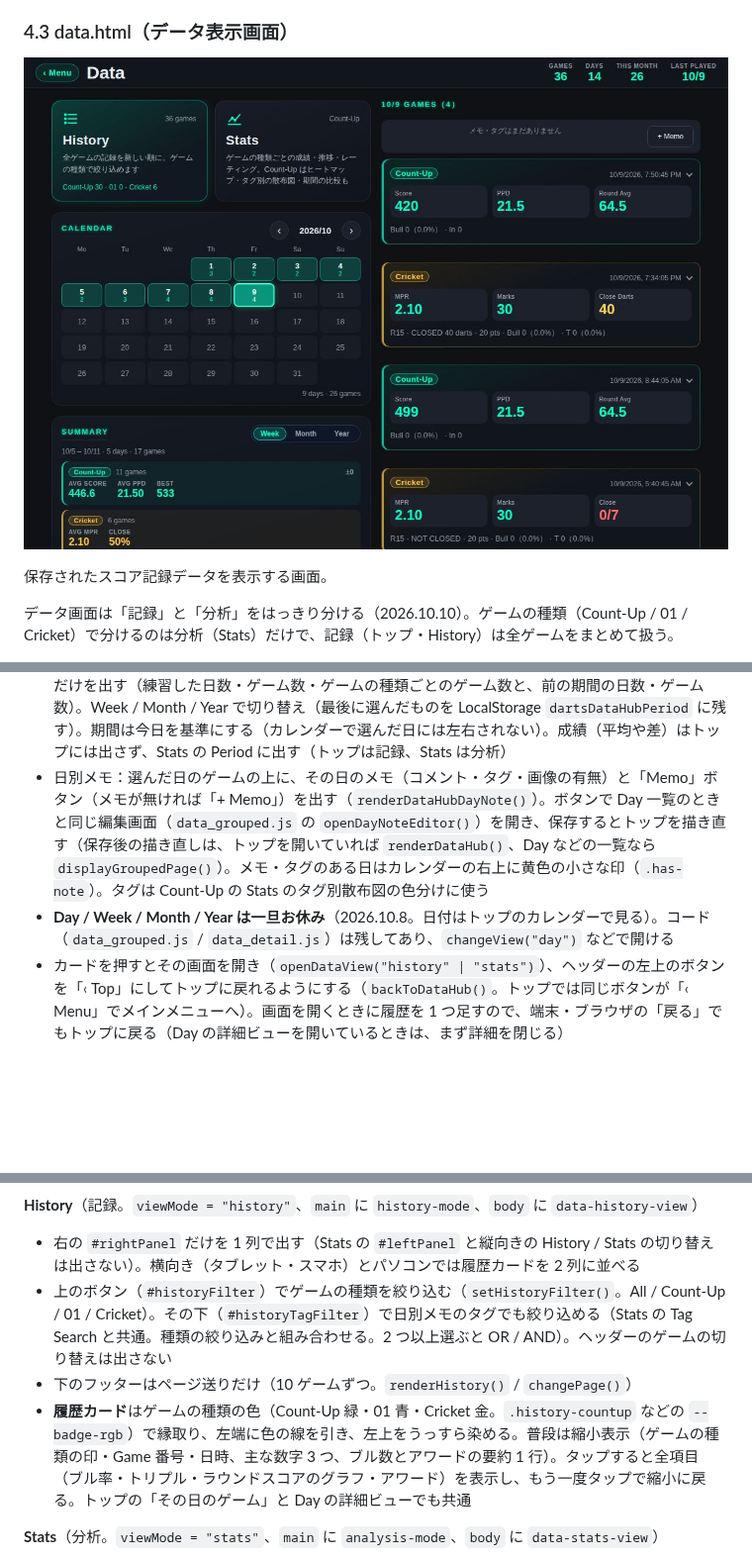
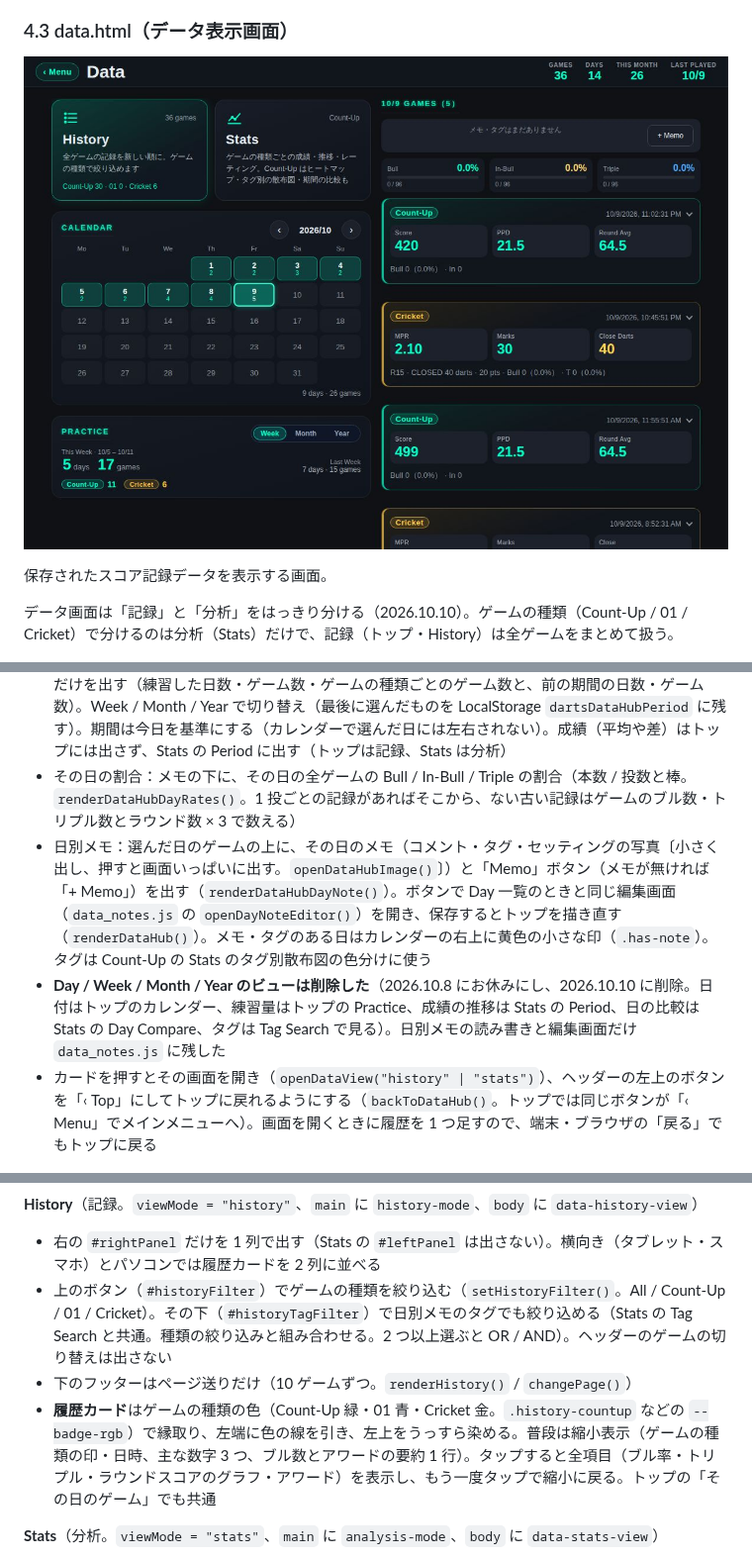
Before and after one commit to izayoisinya/darts-practice, a Markdown page: docs/design.md, 3 parts joined by grey strips. Shown at 99% size. Rendered like a GitHub page; pictures changed too: docs/images/data_hub_tablet.jpg; blank space fills up the shorter version.

```diff
--- a/docs/design.md
+++ b/docs/design.md
@@ -240,18 +240,19 @@ Rounds エリアと Input エリアが横並びになり、その下に Stats
 - Calendar：全ゲームを練習した日に印を付け、その日のゲーム数を小さく出す（5 ゲーム以上は濃く。今日は白い枠）。練習した日を押すと、その日のメモとゲームを横（縦向きは下）に出す。最初は最後に練習した日を選んでおく（`renderDataHubDay()` / `fillDataHubDay()`。ゲームは History と同じ履歴カードで、見出しはゲームの種類の印だけ。押すと開く。新しい順。選んだ日は濃く光らせる。履歴カードの開閉の見た目は `#sessionsContainer` と同じ指定を `#dataHubDayList` にも当てる）。‹ › で月を切り替え、最初は最後に遊んだ月。下にその月の日数・ゲーム数（`renderDataHubCalendar()`）
 - タグの絞り込みはトップには置かない（画面がごちゃつくため。History と Stats の Tag Search に置く）
 - Practice（カレンダーの下。`renderDataHubPeriod()`）：今週（月曜はじまり）・今月・今年の**練習量**だけを出す（練習した日数・ゲーム数・ゲームの種類ごとのゲーム数と、前の期間の日数・ゲーム数）。Week / Month / Year で切り替え（最後に選んだものを LocalStorage `dartsDataHubPeriod` に残す）。期間は今日を基準にする（カレンダーで選んだ日には左右されない）。成績（平均や差）はトップには出さず、Stats の Period に出す（トップは記録、Stats は分析）
-- 日別メモ：選んだ日のゲームの上に、その日のメモ（コメント・タグ・画像の有無）と「Memo」ボタン（メモが無ければ「+ Memo」）を出す（`renderDataHubDayNote()`）。ボタンで Day 一覧のときと同じ編集画面（`data_grouped.js` の `openDayNoteEditor()`）を開き、保存するとトップを描き直す（保存後の描き直しは、トップを開いていれば `renderDataHub()`、Day などの一覧なら `displayGroupedPage()`）。メモ・タグのある日はカレンダーの右上に黄色の小さな印（`.has-note`）。タグは Count-Up の Stats のタグ別散布図の色分けに使う
-- **Day / Week / Month / Year は一旦お休み**（2026.10.8。日付はトップのカレンダーで見る）。コード（`data_grouped.js` / `data_detail.js`）は残してあり、`changeView("day")` などで開ける
-- カードを押すとその画面を開き（`openDataView("history" | "stats")`）、ヘッダーの左上のボタンを「‹ Top」にしてトップに戻れるようにする（`backToDataHub()`。トップでは同じボタンが「‹ Menu」でメインメニューへ）。画面を開くときに履歴を 1 つ足すので、端末・ブラウザの「戻る」でもトップに戻る（Day の詳細ビューを開いているときは、まず詳細を閉じる）
+- その日の割合：メモの下に、その日の全ゲームの Bull / In-Bull / Triple の割合（本数 / 投数と棒。`renderDataHubDayRates()`。1 投ごとの記録があればそこから、ない古い記録はゲームのブル数・トリプル数とラウンド数 × 3 で数える）
+- 日別メモ：選んだ日のゲームの上に、その日のメモ（コメント・タグ・セッティングの写真〔小さく出し、押すと画面いっぱいに出す。`openDataHubImage()`〕）と「Memo」ボタン（メモが無ければ「+ Memo」）を出す（`renderDataHubDayNote()`）。ボタンで Day 一覧のときと同じ編集画面（`data_notes.js` の `openDayNoteEditor()`）を開き、保存するとトップを描き直す（`renderDataHub()`）。メモ・タグのある日はカレンダーの右上に黄色の小さな印（`.has-note`）。タグは Count-Up の Stats のタグ別散布図の色分けに使う
+- **Day / Week / Month / Year のビューは削除した**（2026.10.8 にお休みにし、2026.10.10 に削除。日付はトップのカレンダー、練習量はトップの Practice、成績の推移は Stats の Period、日の比較は Stats の Day Compare、タグは Tag Search で見る）。日別メモの読み書きと編集画面だけ `data_notes.js` に残した
+- カードを押すとその画面を開き（`openDataView("history" | "stats")`）、ヘッダーの左上のボタンを「‹ Top」にしてトップに戻れるようにする（`backToDataHub()`。トップでは同じボタンが「‹ Menu」でメインメニューへ）。画面を開くときに履歴を 1 つ足すので、端末・ブラウザの「戻る」でもトップに戻る
 
 ![データ表示画面 History（タブレット横）](images/data_tablet.jpg)
 
 **History**（記録。`viewMode = "history"`、`main` に `history-mode`、`body` に `data-history-view`）
 
-- 右の `#rightPanel` だけを 1 列で出す（Stats の `#leftPanel` と縦向きの History / Stats の切り替えは出さない）。横向き（タブレット・スマホ）とパソコンでは履歴カードを 2 列に並べる
+- 右の `#rightPanel` だけを 1 列で出す（Stats の `#leftPanel` は出さない）。横向き（タブレット・スマホ）とパソコンでは履歴カードを 2 列に並べる
 - 上のボタン（`#historyFilter`）でゲームの種類を絞り込む（`setHistoryFilter()`。All / Count-Up / 01 / Cricket）。その下（`#historyTagFilter`）で日別メモのタグでも絞り込める（Stats の Tag Search と共通。種類の絞り込みと組み合わせる。2 つ以上選ぶと OR / AND）。ヘッダーのゲームの切り替えは出さない
 - 下のフッターはページ送りだけ（10 ゲームずつ。`renderHistory()` / `changePage()`）
-- **履歴カード**はゲームの種類の色（Count-Up 緑・01 青・Cricket 金。`.history-countup` などの `--badge-rgb`）で縁取り、左端に色の線を引き、左上をうっすら染める。普段は縮小表示（ゲームの種類の印・Game 番号・日時、主な数字 3 つ、ブル数とアワードの要約 1 行）。タップすると全項目（ブル率・トリプル・ラウンドスコアのグラフ・アワード）を表示し、もう一度タップで縮小に戻る。トップの「その日のゲーム」と Day の詳細ビューでも共通
+- **履歴カード**はゲームの種類の色（Count-Up 緑・01 青・Cricket 金。`.history-countup` などの `--badge-rgb`）で縁取り、左端に色の線を引き、左上をうっすら染める。普段は縮小表示（ゲームの種類の印・日時、主な数字 3 つ、ブル数とアワードの要約 1 行）。タップすると全項目（ブル率・トリプル・ラウンドスコアのグラフ・アワード）を表示し、もう一度タップで縮小に戻る。トップの「その日のゲーム」でも共通
 
 **Stats**（分析。`viewMode = "stats"`、`main` に `analysis-mode`、`body` に `data-stats-view`）
 
```
Also changed, not shown: other parts of docs/design.md (+20 -48 lines), CLAUDE.md (+3 -4 lines), docs/images/data_day_tablet.jpg (deleted), 11 other files.
